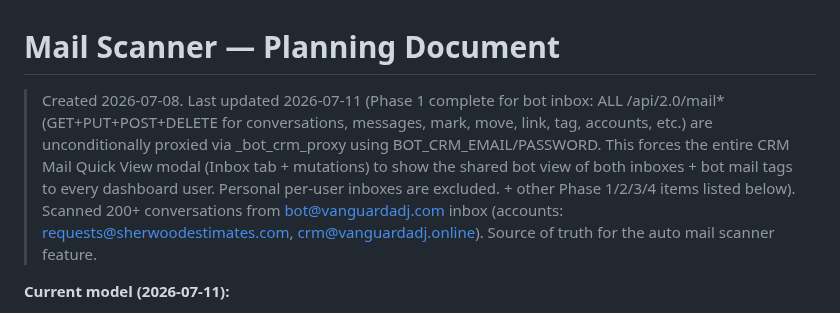
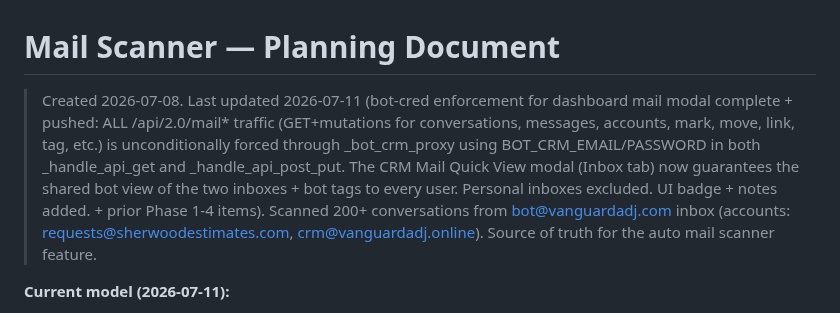
Before and after one commit to kachapman/onlyoffice-crm-kanban, a Markdown page: docs/MAIL_SCANNER_PLAN.md, the part around the change. GitHub-like rendering.

Commit message:
docs: update MAIL_SCANNER_PLAN with explicit bot-cred guarantee for dashboard mail modal

```diff
--- a/docs/MAIL_SCANNER_PLAN.md
+++ b/docs/MAIL_SCANNER_PLAN.md
@@ -1,6 +1,6 @@
 # Mail Scanner — Planning Document
 
-> Created 2026-07-08. Last updated 2026-07-11 (Phase 1 complete for bot inbox: ALL /api/2.0/mail* (GET+PUT+POST+DELETE for conversations, messages, mark, move, link, tag, accounts, etc.) are unconditionally proxied via _bot_crm_proxy using BOT_CRM_EMAIL/PASSWORD. This forces the entire CRM Mail Quick View modal (Inbox tab + mutations) to show the shared bot view of both inboxes + bot mail tags to every dashboard user. Personal per-user inboxes are excluded. + other Phase 1/2/3/4 items listed below).
+> Created 2026-07-08. Last updated 2026-07-11 (bot-cred enforcement for dashboard mail modal complete + pushed: ALL /api/2.0/mail* traffic (GET+mutations for conversations, messages, accounts, mark, move, link, tag, etc.) is unconditionally forced through _bot_crm_proxy using BOT_CRM_EMAIL/PASSWORD in both _handle_api_get and _handle_api_post_put. The CRM Mail Quick View modal (Inbox tab) now guarantees the shared bot view of the two inboxes + bot tags to every user. Personal inboxes excluded. UI badge + notes added. + prior Phase 1-4 items).
 > Scanned 200+ conversations from bot@vanguardadj.com inbox (accounts: requests@sherwoodestimates.com, crm@vanguardadj.online).
 > Source of truth for the auto mail scanner feature.
 
```
